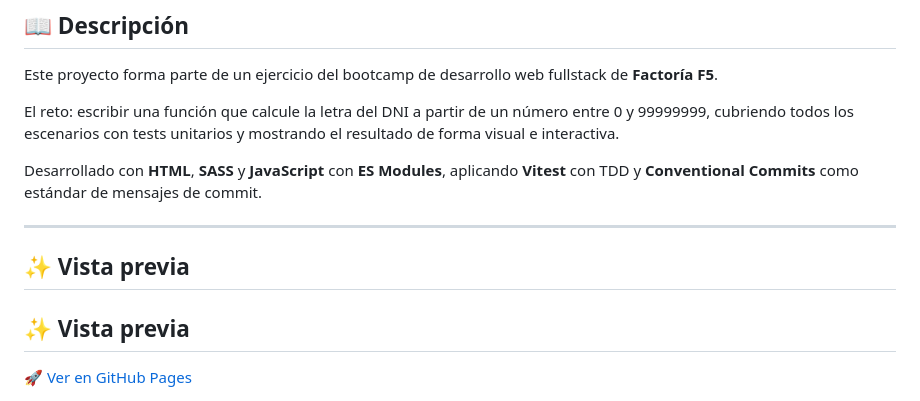
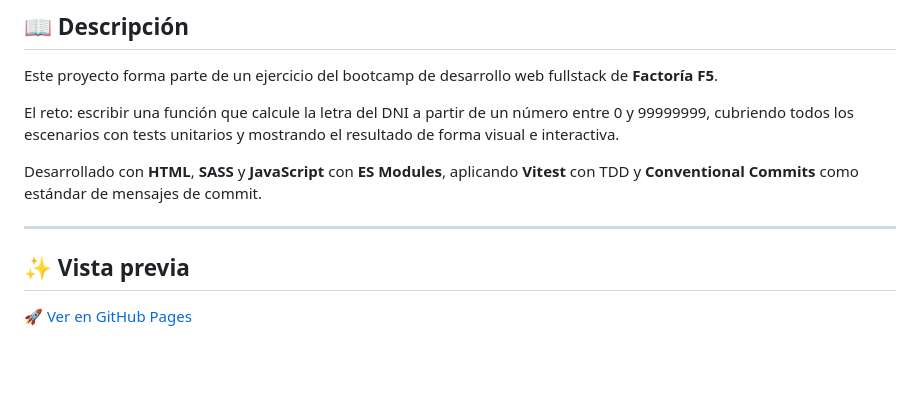
Before and after one commit to Jennydev-25/kata-dni, a Markdown page: README.md, the part around the change. GitHub-like rendering; blank space fills up the shorter version.

Commit message:
docs: fix duplicate heading in README

```diff
--- a/README.md
+++ b/README.md
@@ -13,8 +13,6 @@ El reto: escribir una función que calcule la letra del DNI a partir de un núme
 Desarrollado con **HTML**, **SASS** y **JavaScript** con **ES Modules**, aplicando **Vitest** con TDD y **Conventional Commits** como estándar de mensajes de commit.
 
 ---
-
-## ✨ Vista previa
 
 ## ✨ Vista previa
 
```
